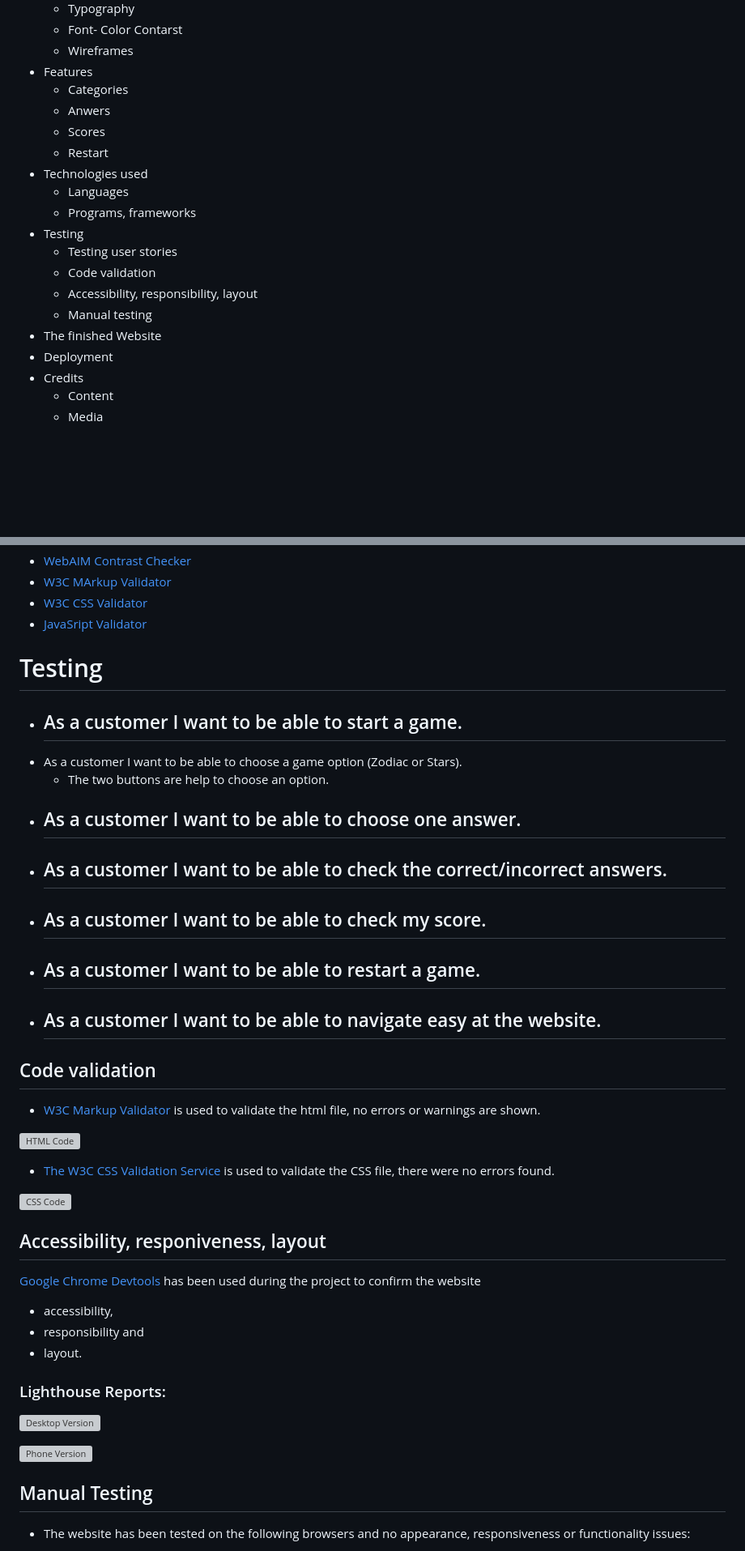
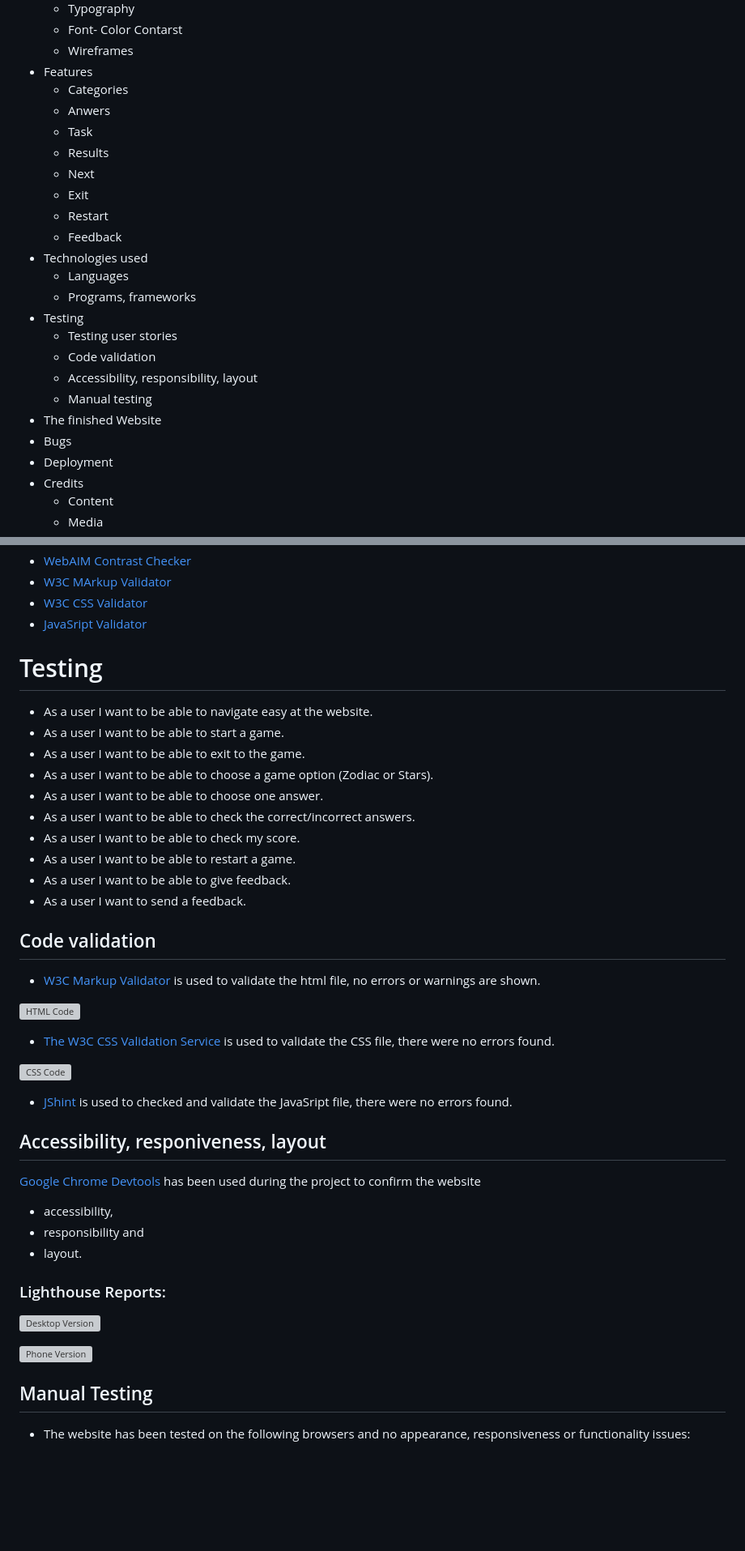
Before and after one commit to Thamasb/Zodiac-Quiz, a Markdown page: README.md, 2 parts joined by grey strips. Shown: that part at 81% size. Rendered like a GitHub page; blank space fills up the shorter version; grey boxes are pictures that could not be loaded.

Commit message:
Add content to readme file

```diff
--- a/README.md
+++ b/README.md
@@ -21,8 +21,12 @@ questions which is includes the zodiac names and 3 answer options, the Stars que
 - Features
     - Categories
     - Anwers
-    - Scores
+    - Task
+    - Results
+    - Next
+    - Exit
     - Restart
+    - Feedback
 - Technologies used
     - Languages
     - Programs, frameworks
@@ -32,6 +36,7 @@ questions which is includes the zodiac names and 3 answer options, the Stars que
     - Accessibility, responsibility, layout
     - Manual testing
 - The finished Website
+- Bugs
 - Deployment
 - Credits
     - Content
@@ -165,20 +185,18 @@ To design the website structure [Adobe Photoshop](https://www.adobe.com/ie/produ
 
 # Testing
 
-- As a customer I want to be able to start a game.
-    -
-- As a customer I want to be able to choose a game option (Zodiac or Stars).
-    - The two buttons are help to choose an option.
-- As a customer I want to be able to choose one answer.
-    -
-- As a customer I want to be able to check the correct/incorrect answers.
-    -
-- As a customer I want to be able to check my score.
-    -
-- As a customer I want to be able to restart a game.
-    -
-- As a customer I want to be able to navigate easy at the website.
-    -
+- As a user I want to be able to navigate easy at the website.
+- As a user I want to be able to start a game.
+- As a user I want to be able to exit to the game.
+- As a user I want to be able to choose a game option (Zodiac or Stars).
+- As a user I want to be able to choose one answer.
+- As a user I want to be able to check the correct/incorrect answers.
+- As a user I want to be able to check my score.
+- As a user I want to be able to restart a game.
+- As a user I want to be able to give feedback.
+- As a user I want to send a feedback.
+
+
 
 
 
@@ -190,7 +208,9 @@ To design the website structure [Adobe Photoshop](https://www.adobe.com/ie/produ
 
 - [The W3C CSS Validation Service](https://jigsaw.w3.org) is used to validate the CSS file, there were no errors found.
 
-![CSS Code](https://res.cloudinary.com/)
+![CSS Code](https://res.cloudinary.com/duxsycizt/image/upload/v1678315743/zodiac-quiz/css-validator_a4fkcg.png)
+
+- [JShint](https://jshint.com/) is used to checked and validate the JavaSript file, there were no errors found.
 
 
 ## Accessibility, responiveness, layout
```
Also changed, not shown: other parts of README.md (+33 -14 lines).
